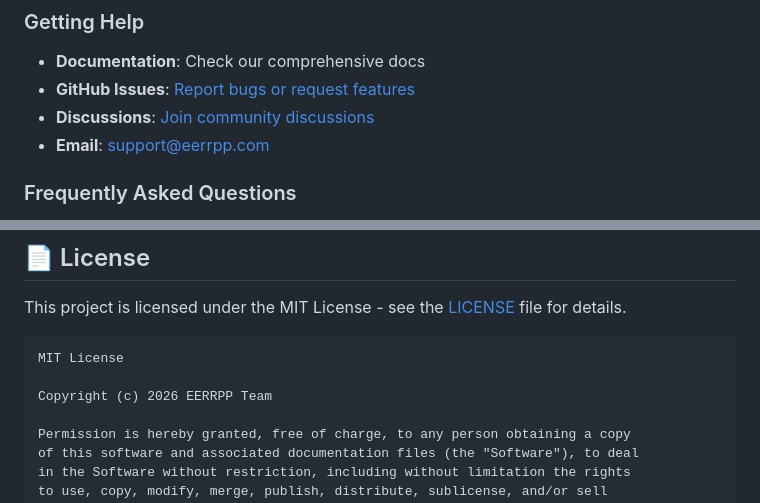
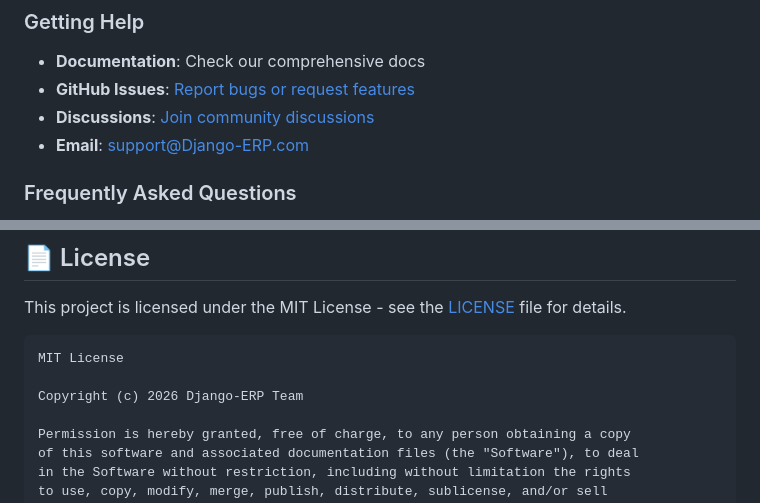
Before and after one commit to Wolfie3D/django-enterprise-erp, a Markdown page: README.md, 2 parts joined by grey strips. Rendered like a GitHub page.

````diff
--- a/README.md
+++ b/README.md
@@ -935,7 +935,7 @@ Please read our [Code of Conduct](CODE_OF_CONDUCT.md) before contributing.
 - **Documentation**: Check our comprehensive docs
 - **GitHub Issues**: [Report bugs or request features](https://github.com/AI-Advenced/Django-ERP/issues)
 - **Discussions**: [Join community discussions](https://github.com/AI-Advenced/Django-ERP/discussions)
-- **Email**: support@eerrpp.com
+- **Email**: support@Django-ERP.com
 
 ### Frequently Asked Questions
 
@@ -960,7 +960,7 @@ This project is licensed under the MIT License - see the [LICENSE](LICENSE) file
 ```
 MIT License
 
-Copyright (c) 2026 EERRPP Team
+Copyright (c) 2026 Django-ERP Team
 
 Permission is hereby granted, free of charge, to any person obtaining a copy
 of this software and associated documentation files (the "Software"), to deal
````
Also changed, not shown: other parts of README.md (+13 -13 lines).
